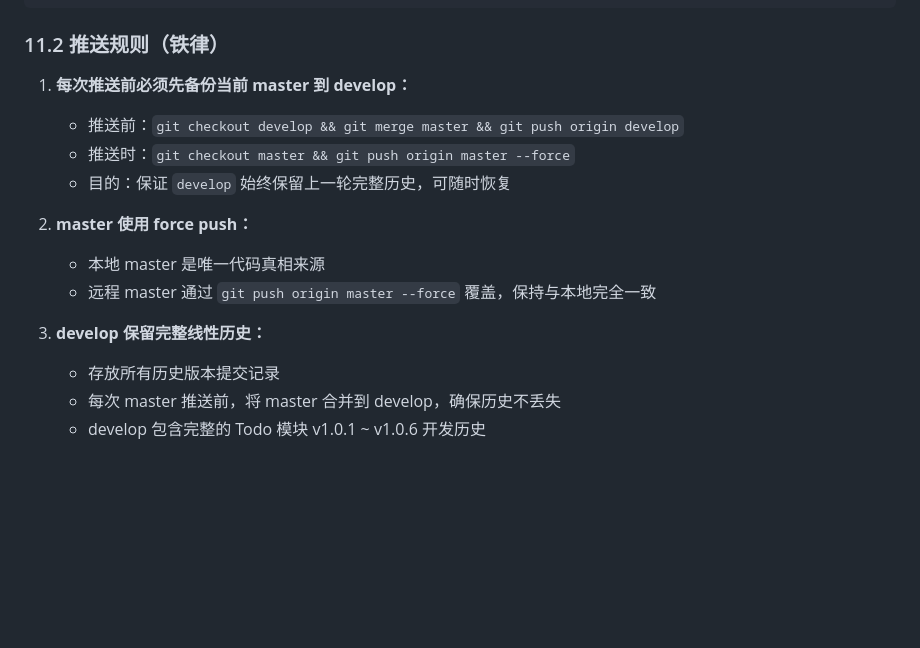
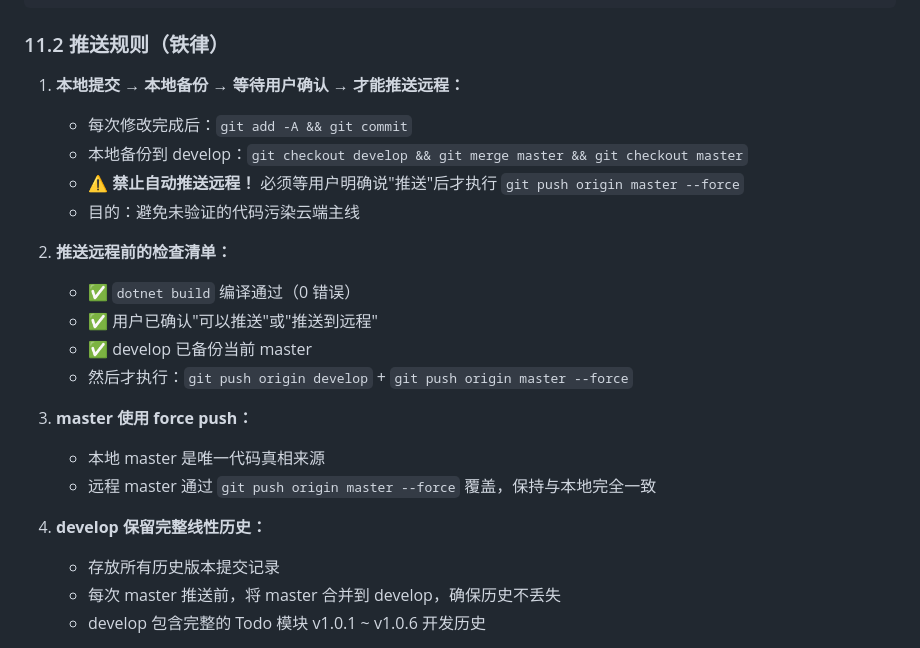
Before and after one commit to KongA510/Kong.A-, a Markdown page: CLAUDE.md, the part around the change. Rendered like a GitHub page; blank space fills up the shorter version.

Commit message:
docs: 更新Git推送规范 — 禁止自动推送远程，需用户确认后才push
Co-Authored-By: Claude Opus 4.8 <noreply@anthropic.com>

```diff
--- a/CLAUDE.md
+++ b/CLAUDE.md
@@ -446,16 +446,23 @@ develop  → 历史版本归档（保留上一轮推送的完整提交历史，
 
 ### 11.2 推送规则（铁律）
 
-1. **每次推送前必须先备份当前 master 到 develop：**
-   - 推送前：`git checkout develop && git merge master && git push origin develop`
-   - 推送时：`git checkout master && git push origin master --force`
-   - 目的：保证 `develop` 始终保留上一轮完整历史，可随时恢复
+1. **本地提交 → 本地备份 → 等待用户确认 → 才能推送远程：**
+   - 每次修改完成后：`git add -A && git commit`
+   - 本地备份到 develop：`git checkout develop && git merge master && git checkout master`
+   - **⚠️ 禁止自动推送远程！** 必须等用户明确说"推送"后才执行 `git push origin master --force`
+   - 目的：避免未验证的代码污染云端主线
 
-2. **master 使用 force push：**
+2. **推送远程前的检查清单：**
+   - ✅ `dotnet build` 编译通过（0 错误）
+   - ✅ 用户已确认"可以推送"或"推送到远程"
+   - ✅ develop 已备份当前 master
+   - 然后才执行：`git push origin develop` + `git push origin master --force`
+
+3. **master 使用 force push：**
    - 本地 master 是唯一代码真相来源
    - 远程 master 通过 `git push origin master --force` 覆盖，保持与本地完全一致
 
-3. **develop 保留完整线性历史：**
+4. **develop 保留完整线性历史：**
    - 存放所有历史版本提交记录
    - 每次 master 推送前，将 master 合并到 develop，确保历史不丢失
    - develop 包含完整的 Todo 模块 v1.0.1 ~ v1.0.6 开发历史
```
